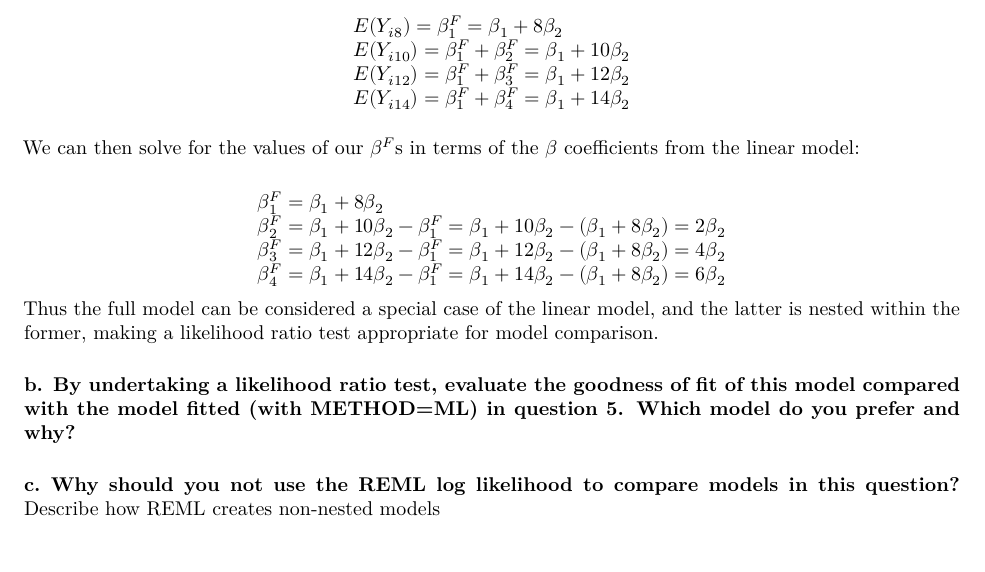
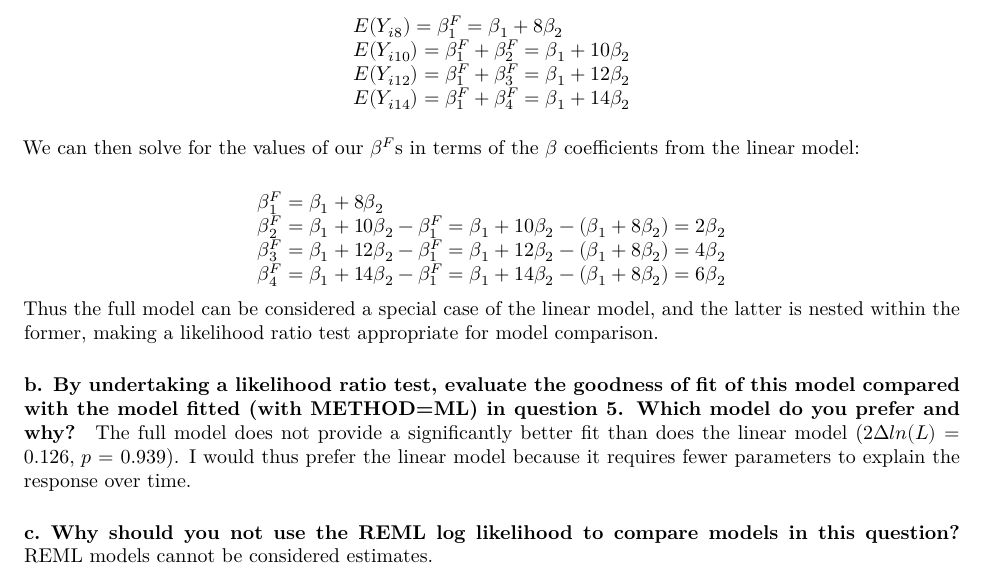
Before and after one commit to jcoliver/bios-684, an R Markdown document (homework-2-oliver.Rmd): part of page 6 of 6, cut so that both start at the same text. Rendered offline with R 4.5, knitr and Pandoc, then LaTeX, with nearby package versions.

Commit message:
Add answer B.6.b

````diff
--- a/homework-2-oliver.Rmd
+++ b/homework-2-oliver.Rmd
@@ -297,5 +297,12 @@ Thus the full model can be considered a special case of the linear model, and th
 
 #### b. By undertaking a likelihood ratio test, evaluate the goodness of fit of this model compared with the model fitted (with METHOD=ML) in question 5. Which model do you prefer and why?
 
+```{r echo = FALSE}
+model.compare <- anova(linear.ML, full.ML)
+```
+
+The full model does not provide a significantly better fit than does the linear model ($2\Delta ln(L) =$ `r round(model.compare$L.Ratio[2], 3)`, $p =$ `r round(model.compare$"p-value"[2], 3)`). I would thus prefer the linear model because it requires fewer parameters to explain the response over time.
+
 #### c. Why should you not use the REML log likelihood to compare models in this question?
-Describe how REML creates non-nested models
+
+REML models cannot be considered estimates.
````
